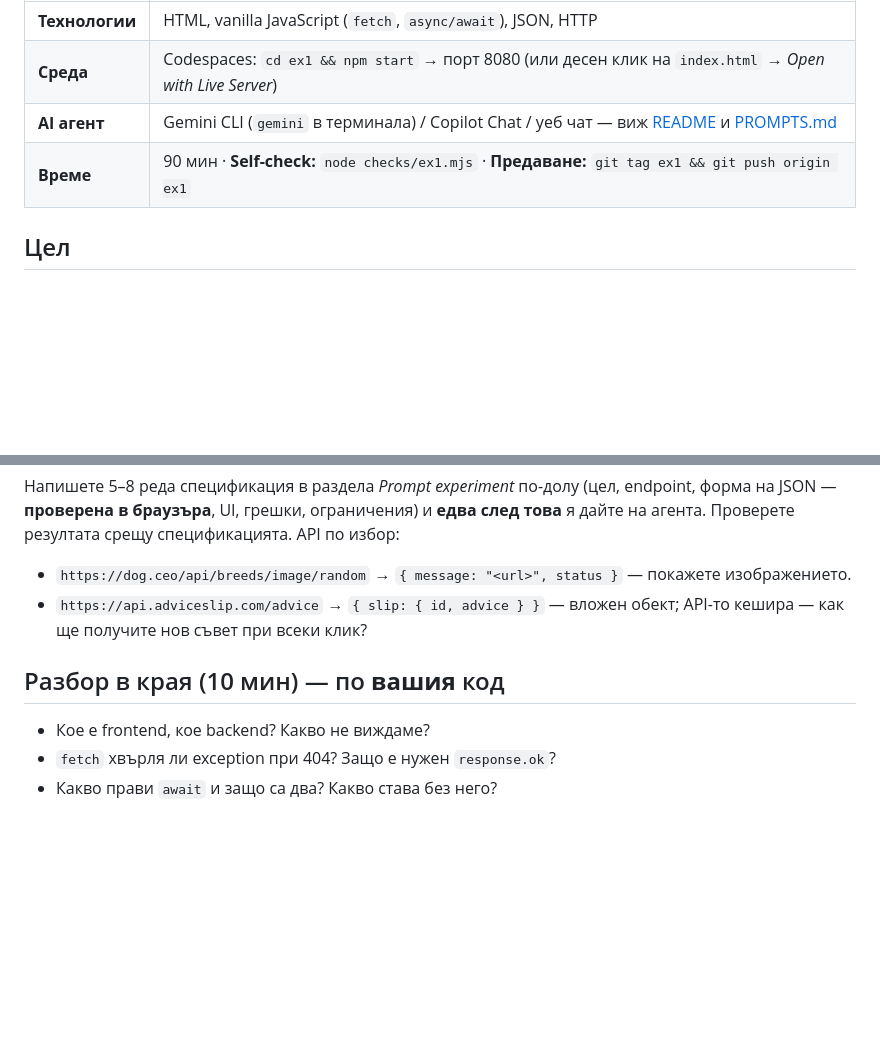
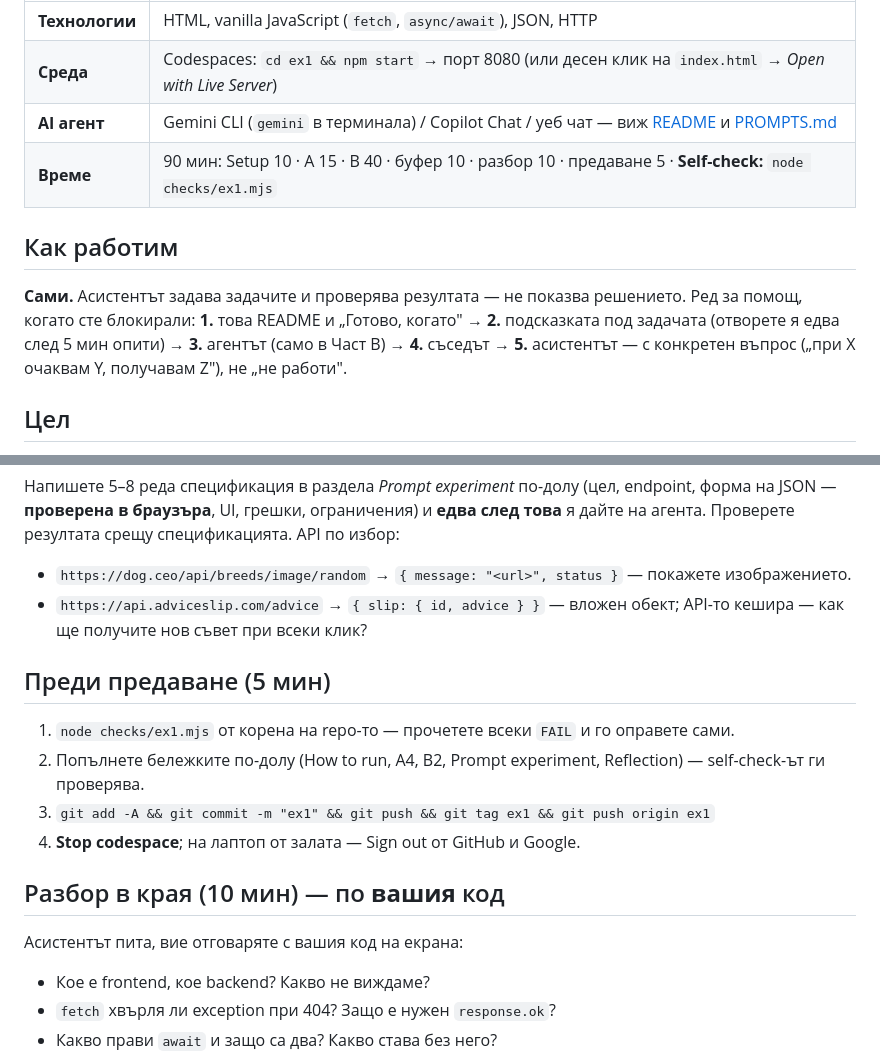
Before and after one commit to antouanbg/fip-course-template, a Markdown page: ex1/README.md, 2 parts joined by grey strips. Rendered like a GitHub page; blank space fills up the shorter version.

Commit message:
ex1: self-directed assignment (Task 0, done-when criteria, hidden hints, help order)

```diff
--- a/ex1/README.md
+++ b/ex1/README.md
@@ -5,7 +5,12 @@
 | **Технологии** | HTML, vanilla JavaScript (`fetch`, `async/await`), JSON, HTTP |
 | **Среда** | Codespaces: `cd ex1 && npm start` → порт 8080 (или десен клик на `index.html` → *Open with Live Server*) |
 | **AI агент** | Gemini CLI (`gemini` в терминала) / Copilot Chat / уеб чат — виж [README](../README.md) и [PROMPTS.md](PROMPTS.md) |
-| **Време** | 90 мин · **Self-check:** `node checks/ex1.mjs` · **Предаване:** `git tag ex1 && git push origin ex1` |
+| **Време** | 90 мин: Setup 10 · A 15 · B 40 · буфер 10 · разбор 10 · предаване 5 · **Self-check:** `node checks/ex1.mjs` |
+
+## Как работим
+
+**Сами.** Асистентът задава задачите и проверява резултата — не показва решението. Ред за помощ, когато сте блокирали:
+**1.** това README и „Готово, когато" → **2.** подсказката под задачата (отворете я едва след 5 мин опити) → **3.** агентът (само в Част B) → **4.** съседът → **5.** асистентът — с конкретен въпрос („при X очаквам Y, получавам Z"), не „не работи".
 
 ## Цел
 
@@ -52,7 +87,16 @@
 - `https://dog.ceo/api/breeds/image/random` → `{ message: "<url>", status }` — покажете изображението.
 - `https://api.adviceslip.com/advice` → `{ slip: { id, advice } }` — вложен обект; API-то кешира — как ще получите нов съвет при всеки клик?
 
+## Преди предаване (5 мин)
+
+1. `node checks/ex1.mjs` от корена на repo-то — прочетете всеки `FAIL` и го оправете сами.
+2. Попълнете бележките по-долу (How to run, A4, B2, Prompt experiment, Reflection) — self-check-ът ги проверява.
+3. `git add -A && git commit -m "ex1" && git push && git tag ex1 && git push origin ex1`
+4. **Stop codespace**; на лаптоп от залата — Sign out от GitHub и Google.
+
 ## Разбор в края (10 мин) — по **вашия** код
+
+Асистентът пита, вие отговаряте с вашия код на екрана:
 
 - Кое е frontend, кое backend? Какво не виждаме?
 - `fetch` хвърля ли exception при 404? Защо е нужен `response.ok`?
```
Also changed, not shown: other parts of ex1/README.md (+34 -4 lines).
